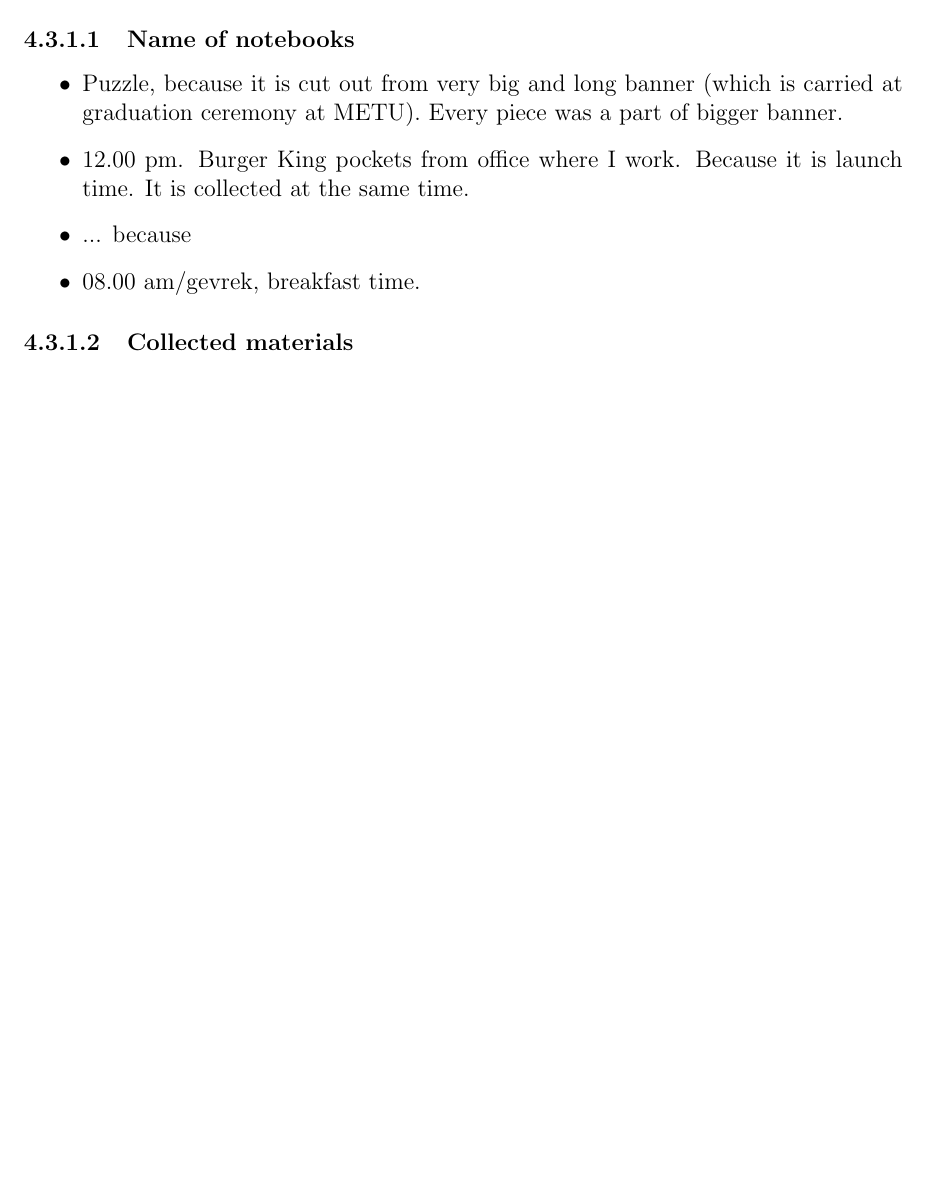
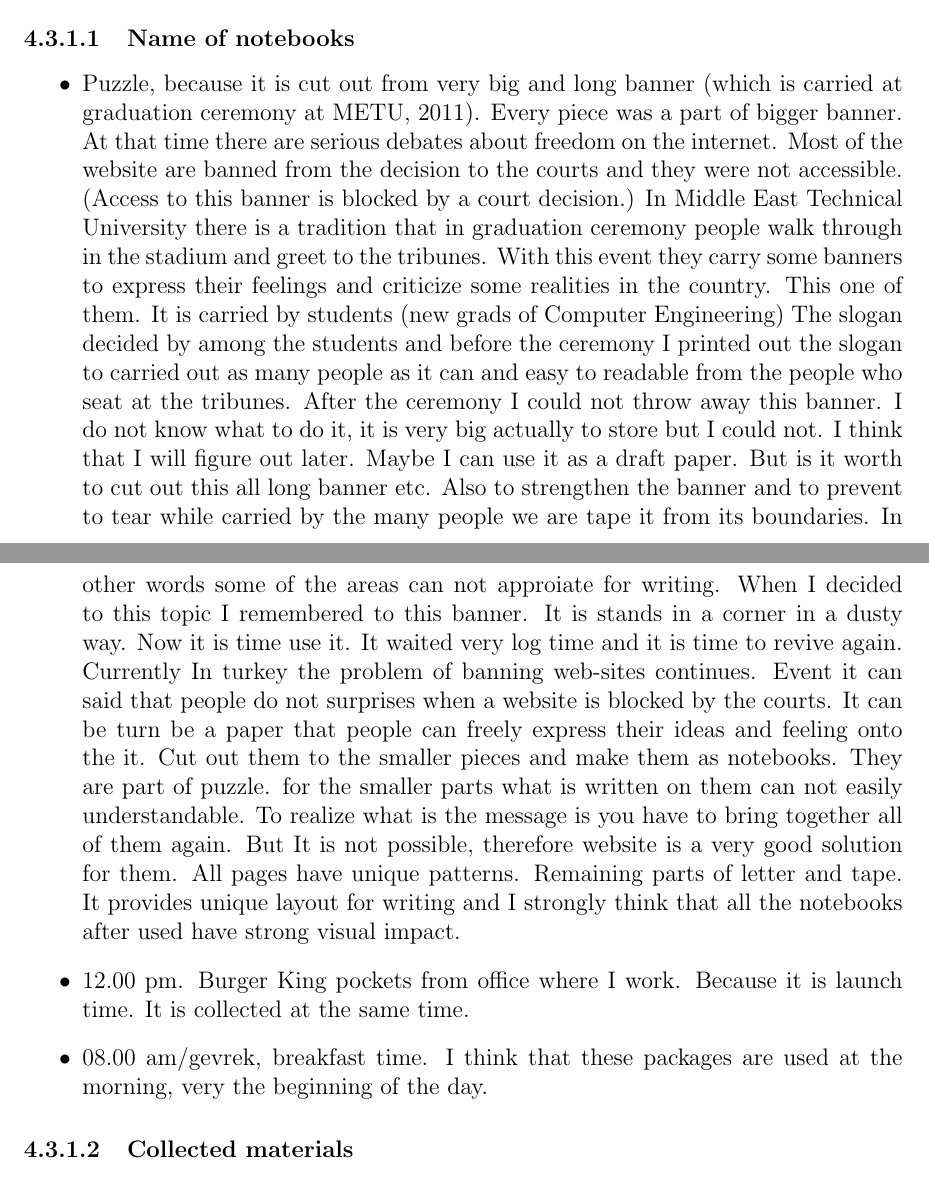
Before and after one commit to ilhan-mstf/thesis, a LaTeX thesis (main.tex, which reads chapter4.tex): part of page 40 of 44 before the commit and two parts of pages 40 and 41 of 45 after it, the two joined at a grey line, cut so that both start at the same text, the shorter picture padded with empty space. Compiled offline with pdfLaTeX.

Commit message:
puzzle notebook.
Former-commit-id: 9d9397215989fa8018a50262946fbe342928ce75

```diff
--- a/chapter4.tex
+++ b/chapter4.tex
@@ -116,10 +126,9 @@ All package papers are cleaned up. Because it is important that it needs to be s
 
 \subsubsection{Name of notebooks}
 \begin{itemize}
-\item Puzzle, because it is cut out from very big and long banner (which is carried at graduation ceremony at METU). Every piece was a part of bigger banner.
+\item Puzzle, because it is cut out from very big and long banner (which is carried at graduation ceremony at METU, 2011). Every piece was a part of bigger banner. At that time there are serious debates about freedom on the internet. Most of the website are banned from the decision to the courts and they were not accessible. (Access to this banner is blocked by a court decision.) In Middle East Technical University there is a tradition that in graduation ceremony people walk through in the stadium and greet to the tribunes. With this event they carry some banners to express their feelings and criticize some realities in the country. This one of them. It is carried by students (new grads of Computer Engineering) The slogan decided by among the students and before the ceremony I printed out the slogan to carried out as many people as it can and easy to readable from the people who seat at the tribunes. After the ceremony I could not throw away this banner. I do not know what to do it, it is very big actually to store but I could not. I think that I will figure out later. Maybe I can use it as a draft paper. But is it worth to cut out this all long banner etc. Also to strengthen the banner and to prevent to tear while carried by the many people we are tape it from its boundaries. In other words some of the areas can not approiate for writing. When I decided to this topic I remembered to this banner. It is stands in a corner in a dusty way. Now it is time use it. It waited very log time and it is time to revive again. Currently In turkey the problem of banning web-sites continues. Event it can said that people do not surprises when a website is blocked by the courts. It can be turn be a paper that people can freely express their ideas and feeling onto the it. Cut out them to the smaller pieces and make them as notebooks. They are part of puzzle. for the smaller parts what is written on them can not easily understandable. To realize what is the message is you have to bring together all of them again. But It is not possible, therefore website is a very good solution for them. All pages have unique patterns. Remaining parts of letter and tape. It provides unique layout for writing and I strongly think that all the notebooks after used have strong visual impact.
 \item 12.00 pm. Burger King pockets from office where I work. Because it is launch time. It is collected at the same time.
-\item ... because
-\item 08.00 am/gevrek, breakfast time.
+\item 08.00 am/gevrek, breakfast time. I think that these packages are used at the morning, very the beginning of the day.
 \end{itemize}
 
 \subsubsection{Collected materials}
```
Also changed, not shown: chapter1.tex (+2 -0 lines), main.tex (+5 -0 lines), chapter4.tex (20 more changed lines), 8 other files.
